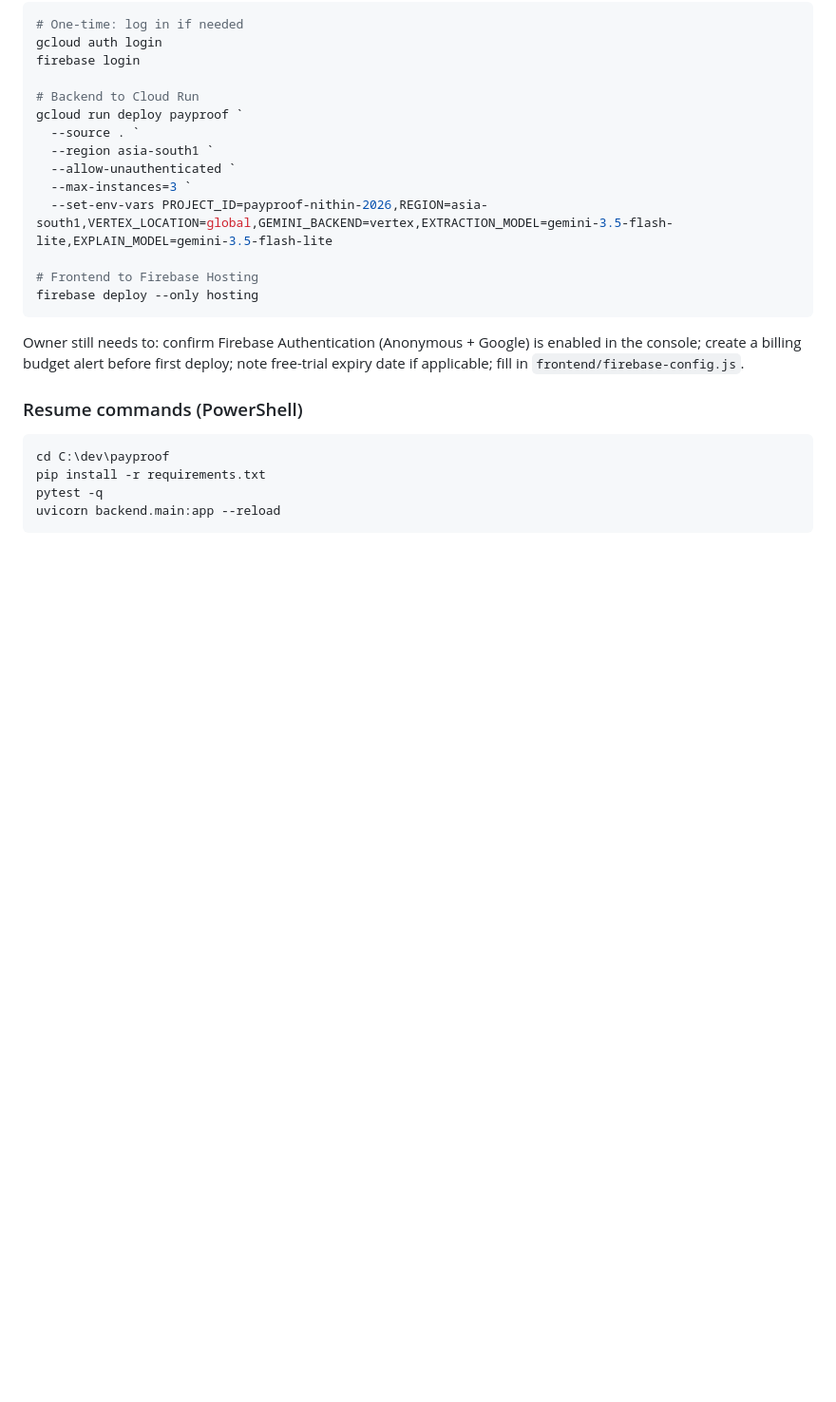
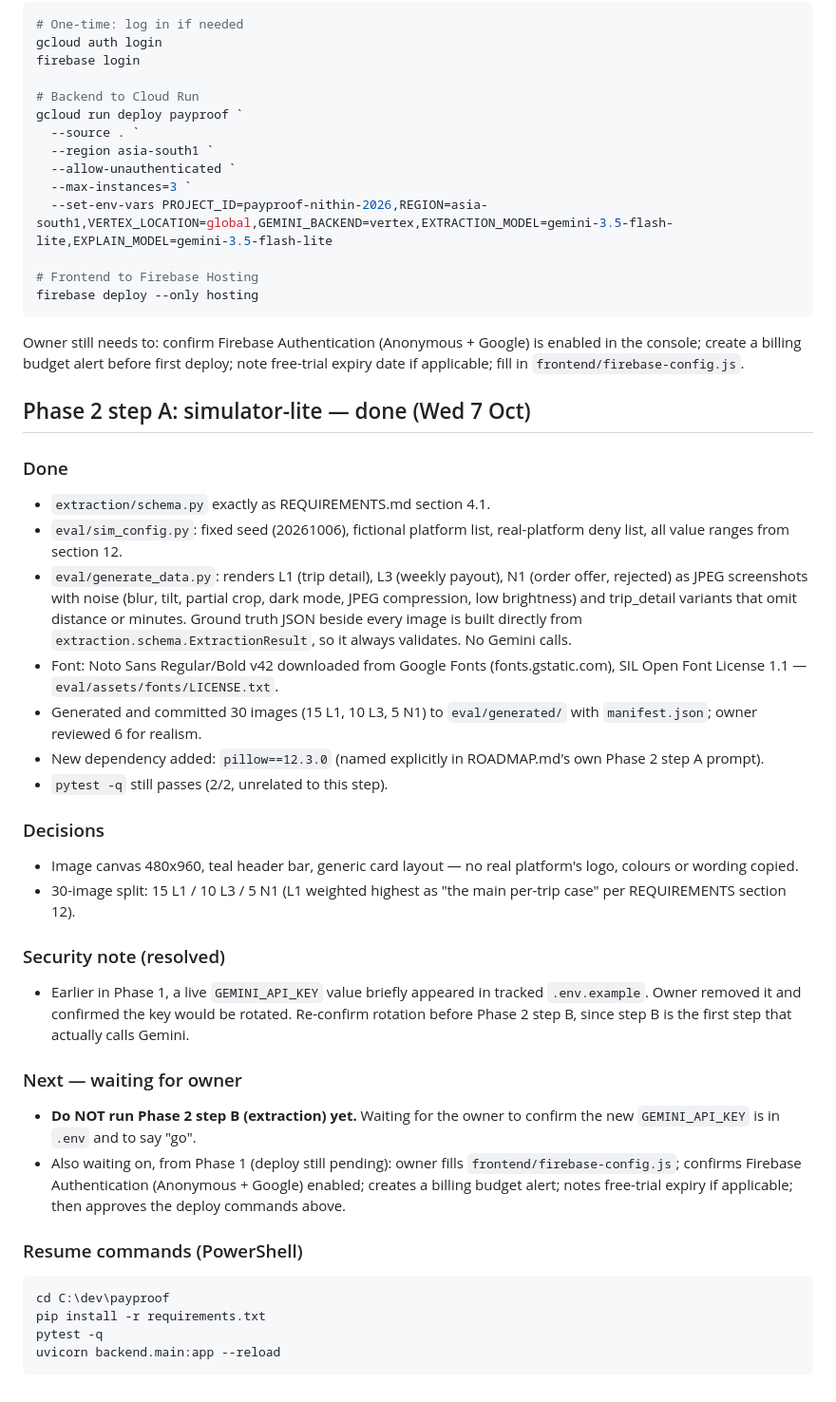
Before and after one commit to nithinraj49/payproof, a Markdown page: PROGRESS.md, the part around the change. Shown at 95% size. Rendered like a GitHub page; blank space fills up the shorter version.

Commit message:
docs: update PROGRESS.md for Phase 2 step A
Co-Authored-By: Claude Sonnet 5 <noreply@anthropic.com>

````diff
--- a/PROGRESS.md
+++ b/PROGRESS.md
@@ -44,6 +44,28 @@ firebase deploy --only hosting
 
 Owner still needs to: confirm Firebase Authentication (Anonymous + Google) is enabled in the console; create a billing budget alert before first deploy; note free-trial expiry date if applicable; fill in `frontend/firebase-config.js`.
 
+## Phase 2 step A: simulator-lite — done (Wed 7 Oct)
+
+### Done
+- `extraction/schema.py` exactly as REQUIREMENTS.md section 4.1.
+- `eval/sim_config.py`: fixed seed (20261006), fictional platform list, real-platform deny list, all value ranges from section 12.
+- `eval/generate_data.py`: renders L1 (trip detail), L3 (weekly payout), N1 (order offer, rejected) as JPEG screenshots with noise (blur, tilt, partial crop, dark mode, JPEG compression, low brightness) and trip_detail variants that omit distance or minutes. Ground truth JSON beside every image is built directly from `extraction.schema.ExtractionResult`, so it always validates. No Gemini calls.
+- Font: Noto Sans Regular/Bold v42 downloaded from Google Fonts (fonts.gstatic.com), SIL Open Font License 1.1 — `eval/assets/fonts/LICENSE.txt`.
+- Generated and committed 30 images (15 L1, 10 L3, 5 N1) to `eval/generated/` with `manifest.json`; owner reviewed 6 for realism.
+- New dependency added: `pillow==12.3.0` (named explicitly in ROADMAP.md's own Phase 2 step A prompt).
+- `pytest -q` still passes (2/2, unrelated to this step).
+
+### Decisions
+- Image canvas 480x960, teal header bar, generic card layout — no real platform's logo, colours or wording copied.
+- 30-image split: 15 L1 / 10 L3 / 5 N1 (L1 weighted highest as "the main per-trip case" per REQUIREMENTS section 12).
+
+### Security note (resolved)
+- Earlier in Phase 1, a live `GEMINI_API_KEY` value briefly appeared in tracked `.env.example`. Owner removed it and confirmed the key would be rotated. Re-confirm rotation before Phase 2 step B, since step B is the first step that actually calls Gemini.
+
+### Next — waiting for owner
+- **Do NOT run Phase 2 step B (extraction) yet.** Waiting for the owner to confirm the new `GEMINI_API_KEY` is in `.env` and to say "go".
+- Also waiting on, from Phase 1 (deploy still pending): owner fills `frontend/firebase-config.js`; confirms Firebase Authentication (Anonymous + Google) enabled; creates a billing budget alert; notes free-trial expiry if applicable; then approves the deploy commands above.
+
 ### Resume commands (PowerShell)
 ```powershell
 cd C:\dev\payproof
````
